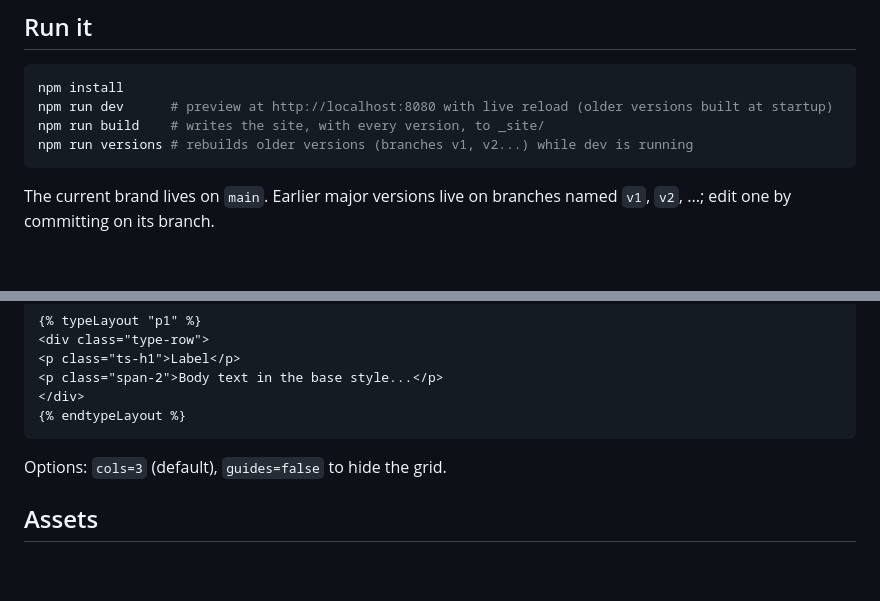
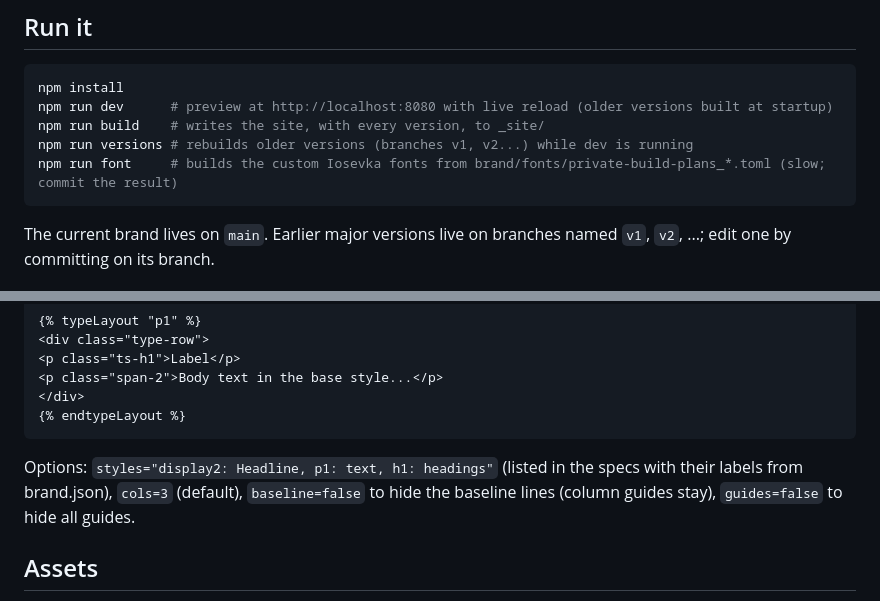
Before and after one commit to elihorn/afw-id, a Markdown page: README.md, 2 parts joined by grey strips. Rendered like a GitHub page; blank space fills up the shorter version.

Commit message:
Docs: font build, layout options
Co-Authored-By: Claude Opus 5.5 <noreply@anthropic.com>

````diff
--- a/README.md
+++ b/README.md
@@ -9,6 +9,7 @@ npm install
 npm run dev      # preview at http://localhost:8080 with live reload (older versions built at startup)
 npm run build    # writes the site, with every version, to _site/
 npm run versions # rebuilds older versions (branches v1, v2...) while dev is running
+npm run font     # builds the custom Iosevka fonts from brand/fonts/private-build-plans_*.toml (slow; commit the result)
 ```
 
 The current brand lives on `main`. Earlier major versions live on branches named `v1`, `v2`, ...; edit one by committing on its branch.
@@ -100,7 +101,7 @@ Layouts on the column and baseline grid use `{% typeLayout %}` around rows of HT
 {% endtypeLayout %}
 ```
 
-Options: `cols=3` (default), `guides=false` to hide the grid.
+Options: `styles="display2: Headline, p1: text, h1: headings"` (listed in the specs with their labels from brand.json), `cols=3` (default), `baseline=false` to hide the baseline lines (column guides stay), `guides=false` to hide all guides.
 
 ## Assets
 
````
Also changed, not shown: CLAUDE.md (+1 -1 lines).
